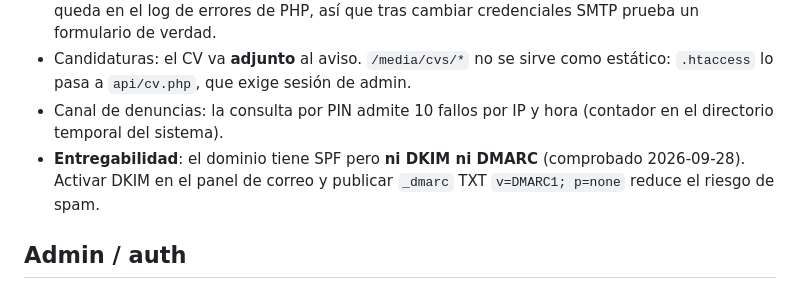
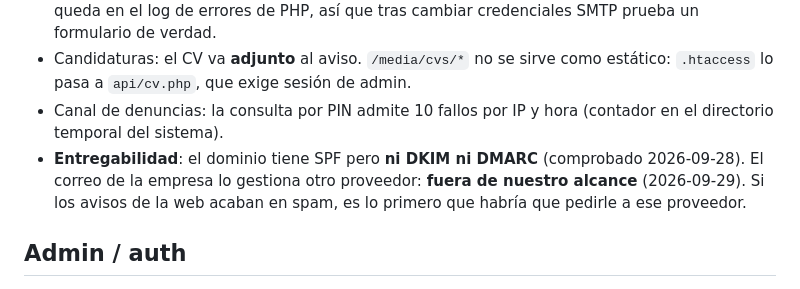
Before and after one commit to nicomencia/peredaweb, a Markdown page: docs/RUNBOOK.md, the part around the change. Drawn GitHub-style.

Commit message:
DKIM/DMARC: out of scope (email managed by another provider)
Co-Authored-By: Claude Opus 5.5 <noreply@anthropic.com>

```diff
--- a/docs/RUNBOOK.md
+++ b/docs/RUNBOOK.md
@@ -77,7 +77,7 @@ El frontend usa rutas relativas `/api` y `/media`, así que funciona en cualquie
 - Los formularios nunca fallan por un problema de email (el envío es "best-effort"): un fallo solo queda en el log de errores de PHP, así que tras cambiar credenciales SMTP prueba un formulario de verdad.
 - Candidaturas: el CV va **adjunto** al aviso. `/media/cvs/*` no se sirve como estático: `.htaccess` lo pasa a `api/cv.php`, que exige sesión de admin.
 - Canal de denuncias: la consulta por PIN admite 10 fallos por IP y hora (contador en el directorio temporal del sistema).
-- **Entregabilidad**: el dominio tiene SPF pero **ni DKIM ni DMARC** (comprobado 2026-09-28). Activar DKIM en el panel de correo y publicar `_dmarc` TXT `v=DMARC1; p=none` reduce el riesgo de spam.
+- **Entregabilidad**: el dominio tiene SPF pero **ni DKIM ni DMARC** (comprobado 2026-09-28). El correo de la empresa lo gestiona otro proveedor: **fuera de nuestro alcance** (2026-09-29). Si los avisos de la web acaban en spam, es lo primero que habría que pedirle a ese proveedor.
 
 ## Admin / auth
 
```
Also changed, not shown: docs/IMPROVEMENTS.md (+3 -3 lines).
